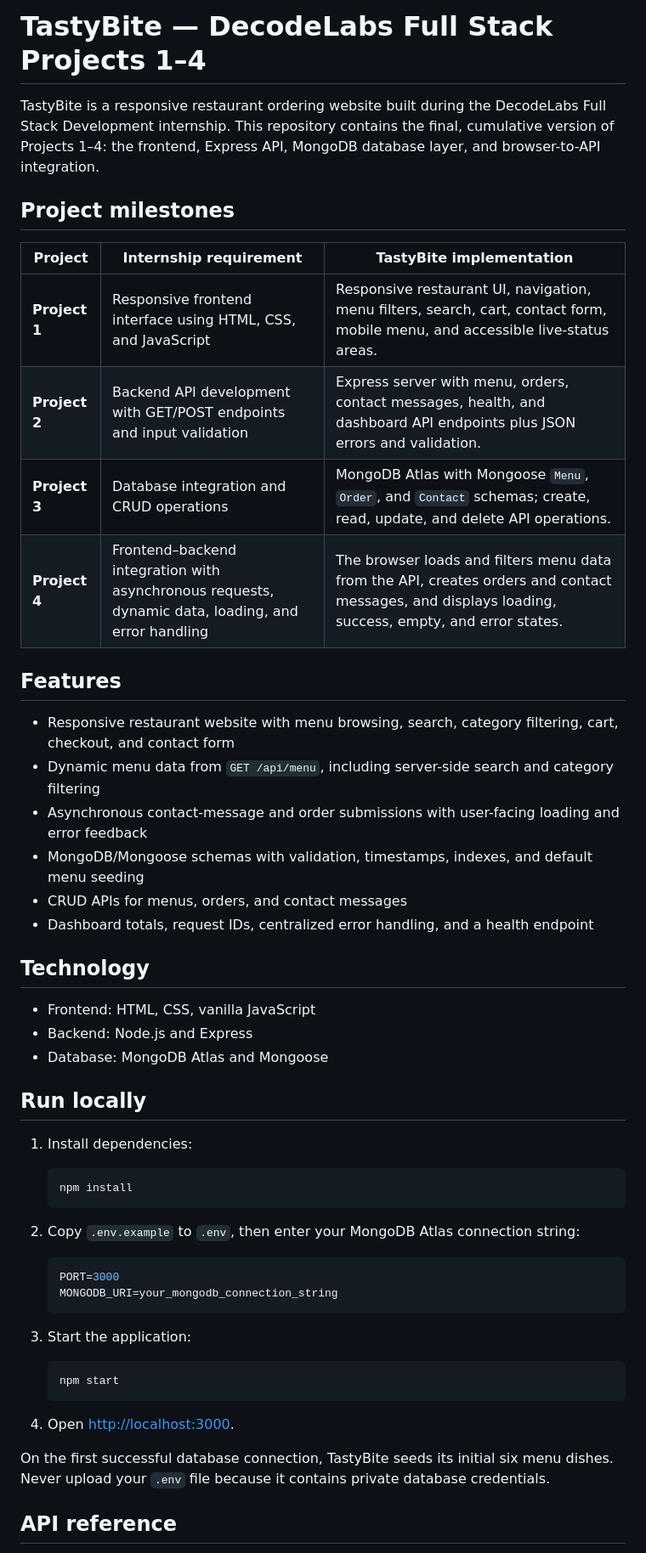
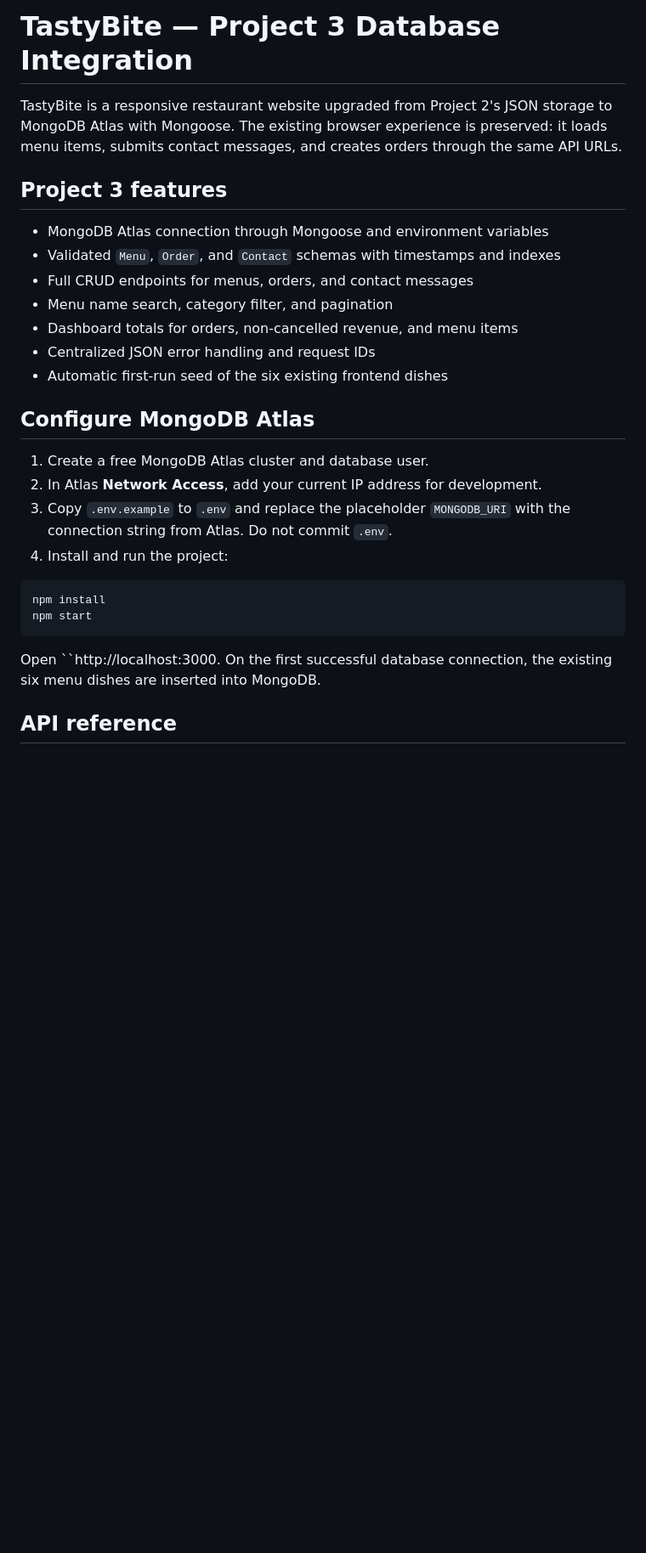
Before and after one commit to shraddhapawar72865-source/Decodelabs_tasks, a Markdown page: README.md, the part around one of its changes. Shown at 85% size. Rendered like a GitHub page; blank space fills up the shorter version.

````diff
--- a/README.md
+++ b/README.md
@@ -1,55 +1,30 @@
-# TastyBite — DecodeLabs Full Stack Projects 1–4
+# TastyBite — Project 3 Database Integration
 
-TastyBite is a responsive restaurant ordering website built during the DecodeLabs Full Stack Development internship. This repository contains the final, cumulative version of Projects 1–4: the frontend, Express API, MongoDB database layer, and browser-to-API integration.
+TastyBite is a responsive restaurant website upgraded from Project 2's JSON storage to MongoDB Atlas with Mongoose. The existing browser experience is preserved: it loads menu items, submits contact messages, and creates orders through the same API URLs.
 
-## Project milestones
+## Project 3 features
 
-| Project | Internship requirement | TastyBite implementation |
-| --- | --- | --- |
-| **Project 1** | Responsive frontend interface using HTML, CSS, and JavaScript | Responsive restaurant UI, navigation, menu filters, search, cart, contact form, mobile menu, and accessible live-status areas. |
-| **Project 2** | Backend API development with GET/POST endpoints and input validation | Express server with menu, orders, contact messages, health, and dashboard API endpoints plus JSON errors and validation. |
-| **Project 3** | Database integration and CRUD operations | MongoDB Atlas with Mongoose `Menu`, `Order`, and `Contact` schemas; create, read, update, and delete API operations. |
-| **Project 4** | Frontend–backend integration with asynchronous requests, dynamic data, loading, and error handling | The browser loads and filters menu data from the API, creates orders and contact messages, and displays loading, success, empty, and error states. |
+- MongoDB Atlas connection through Mongoose and environment variables
+- Validated `Menu`, `Order`, and `Contact` schemas with timestamps and indexes
+- Full CRUD endpoints for menus, orders, and contact messages
+- Menu name search, category filter, and pagination
+- Dashboard totals for orders, non-cancelled revenue, and menu items
+- Centralized JSON error handling and request IDs
+- Automatic first-run seed of the six existing frontend dishes
 
-## Features
+## Configure MongoDB Atlas
 
-- Responsive restaurant website with menu browsing, search, category filtering, cart, checkout, and contact form
-- Dynamic menu data from `GET /api/menu`, including server-side search and category filtering
-- Asynchronous contact-message and order submissions with user-facing loading and error feedback
-- MongoDB/Mongoose schemas with validation, timestamps, indexes, and default menu seeding
-- CRUD APIs for menus, orders, and contact messages
-- Dashboard totals, request IDs, centralized error handling, and a health endpoint
+1. Create a free MongoDB Atlas cluster and database user.
+2. In Atlas **Network Access**, add your current IP address for development.
+3. Copy `.env.example` to `.env` and replace the placeholder `MONGODB_URI` with the connection string from Atlas. Do not commit `.env`.
+4. Install and run the project:
 
-## Technology
+```bash
+npm install
+npm start
+```
 
-- Frontend: HTML, CSS, vanilla JavaScript
-- Backend: Node.js and Express
-- Database: MongoDB Atlas and Mongoose
-
-## Run locally
-
-1. Install dependencies:
-
-   ```bash
-   npm install
-   ```
-
-2. Copy `.env.example` to `.env`, then enter your MongoDB Atlas connection string:
-
-   ```env
-   PORT=3000
-   MONGODB_URI=your_mongodb_connection_string
-   ```
-
-3. Start the application:
-
-   ```bash
-   npm start
-   ```
-
-4. Open [http://localhost:3000](http://localhost:3000).
-
-On the first successful database connection, TastyBite seeds its initial six menu dishes. Never upload your `.env` file because it contains private database credentials.
+Open ``http://localhost:3000. On the first successful database connection, the existing six menu dishes are inserted into MongoDB.
 
 ## API reference
 
````
Also changed, not shown: other parts of README.md (+24 -14 lines).
